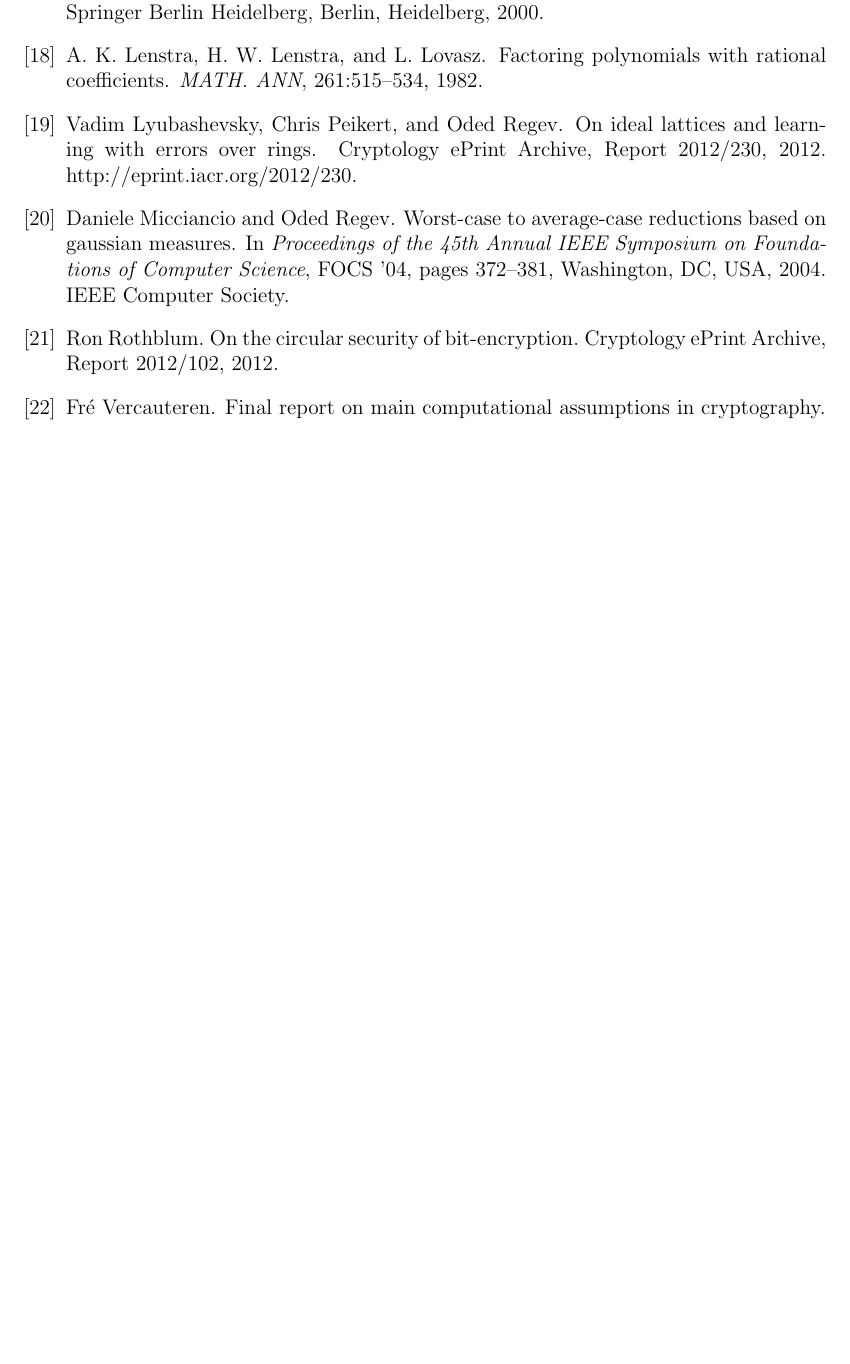
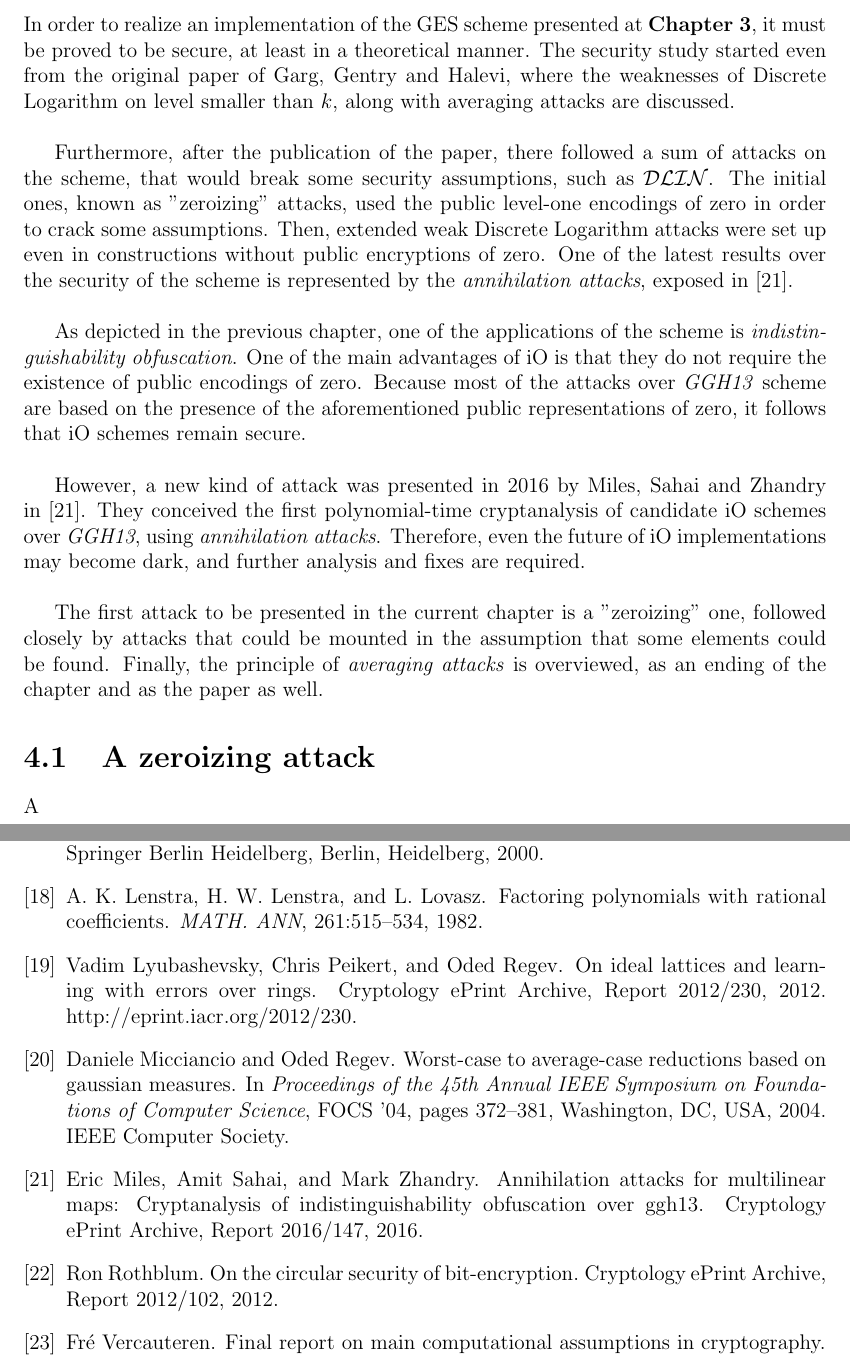
Before and after one commit to baetuc/Bachelor-Thesis, a LaTeX document (License.tex, which reads Security.tex): part of page 36 of 36 before the commit and two parts of pages 33 and 36 of 36 after it, the two joined at a grey line, cut at the place of the change, the shorter picture padded with empty space. Compiled offline with pdfLaTeX.

Commit message:
Finished Security Intro

```diff
--- a/Security.tex
+++ b/Security.tex
@@ -1 +1,15 @@
 \chapter {Security}
+
+In order to realize an implementation of the GES scheme presented at \textbf{Chapter 3}, it must be proved to be secure, at least in a theoretical manner. The security study started even from the original paper of Garg, Gentry and Halevi, where the weaknesses of Discrete Logarithm on level smaller than $k$, along with averaging attacks are discussed.\\
+
+Furthermore, after the publication of the paper, there followed a sum of attacks on the scheme, that would break some security assumptions, such as $\mathcal{DLIN}$. The initial ones, known as "zeroizing" attacks, used the public level-one encodings of zero in order to crack some assumptions. Then, extended weak Discrete Logarithm attacks were set up even in constructions without public encryptions of zero. One of the latest results over the security of the scheme is represented by the \textit{annihilation attacks}, exposed in \cite{MSZ16}.\\
+
+As depicted in the previous chapter, one of the applications of the scheme is \textit{indistinguishability obfuscation}. One of the main advantages of iO is that they do not require the existence of public encodings of zero. Because most of the attacks over \textit{GGH13} scheme are based on the presence of the aforementioned public representations of zero, it follows that iO schemes remain secure.\\
+
+However, a new kind of attack was presented in 2016 by Miles, Sahai and Zhandry in \cite{MSZ16}. They conceived the first polynomial-time cryptanalysis of candidate iO schemes over \textit{GGH13}, using \textit{annihilation attacks}. Therefore, even the future of iO implementations may become dark, and further analysis and fixes are required. \\
+
+The first attack to be presented in the current chapter is a "zeroizing" one, followed closely by attacks that could be mounted in the assumption that some elements could be found. Finally, the principle of \textit{averaging attacks} is overviewed, as an ending of the chapter and as the paper as well.
+
+\section{A zeroizing attack}
+
+A
```
Also changed, not shown: Bibliography.bib (+7 -0 lines), License.pdf.
